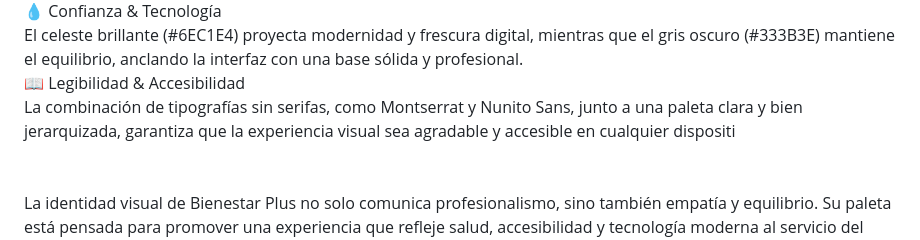
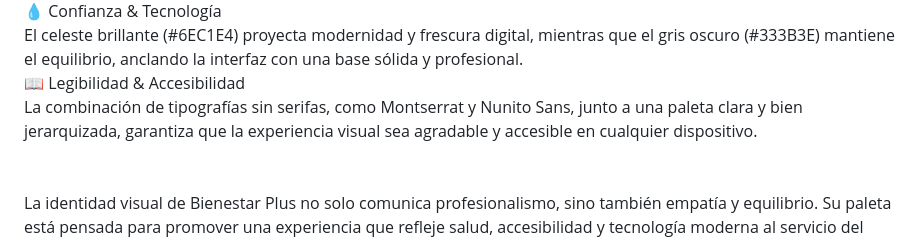
Before and after one commit to ISPC-Soluciones/Bienestar-Plus, a Markdown page: README.md, the part around the change. Rendered like a GitHub page.

```diff
--- a/README.md
+++ b/README.md
@@ -109,7 +109,7 @@ El coral cálido (#FF8A65) introduce un punto de energía que motiva e inspira a
 El celeste brillante (#6EC1E4) proyecta modernidad y frescura digital, mientras que el gris oscuro (#333B3E) mantiene el equilibrio, anclando la interfaz con una base sólida y profesional.
 <br>
 📖 Legibilidad & Accesibilidad<br>
-La combinación de tipografías sin serifas, como Montserrat y Nunito Sans, junto a una paleta clara y bien jerarquizada, garantiza que la experiencia visual sea agradable y accesible en cualquier dispositi
+La combinación de tipografías sin serifas, como Montserrat y Nunito Sans, junto a una paleta clara y bien jerarquizada, garantiza que la experiencia visual sea agradable y accesible en cualquier dispositivo.
 <br>
 <br>
 <br>
```
